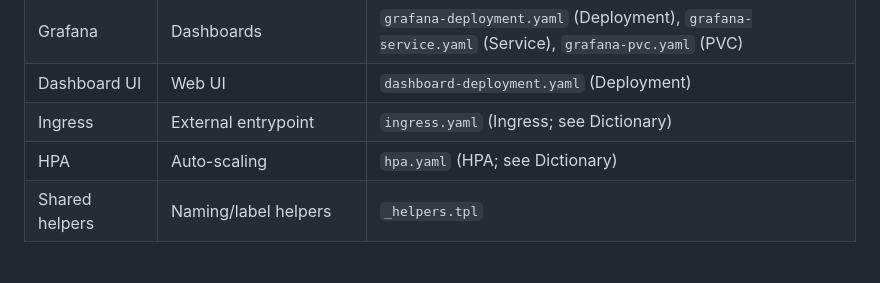
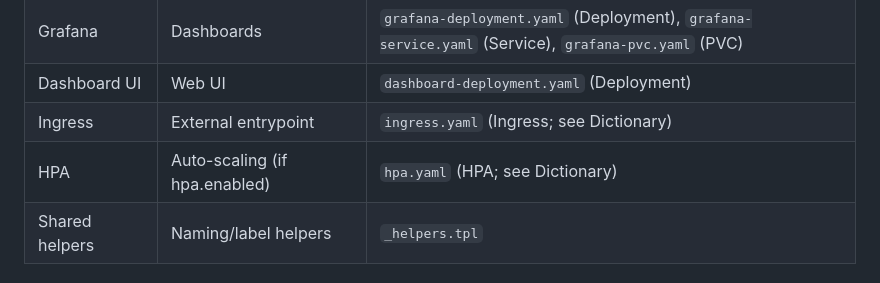
Before and after one commit to fattah247/UpTimePulse, a Markdown page: ARCHITECTURE.md, the part around one of its changes. GitHub-like rendering.

```diff
--- a/ARCHITECTURE.md
+++ b/ARCHITECTURE.md
@@ -58,7 +59,7 @@ If a term is unfamiliar (ConfigMap, PVC, HPA, etc.), see the Dictionary section
 | Grafana | Dashboards | `grafana-deployment.yaml` (Deployment), `grafana-service.yaml` (Service), `grafana-pvc.yaml` (PVC) |
 | Dashboard UI | Web UI | `dashboard-deployment.yaml` (Deployment) |
 | Ingress | External entrypoint | `ingress.yaml` (Ingress; see Dictionary) |
-| HPA | Auto-scaling | `hpa.yaml` (HPA; see Dictionary) |
+| HPA | Auto-scaling (if hpa.enabled) | `hpa.yaml` (HPA; see Dictionary) |
 | Shared helpers | Naming/label helpers | `_helpers.tpl` |
 
 ## Dictionary (terms used in this doc)
```
Also changed, not shown: other parts of ARCHITECTURE.md (+6 -7 lines).
